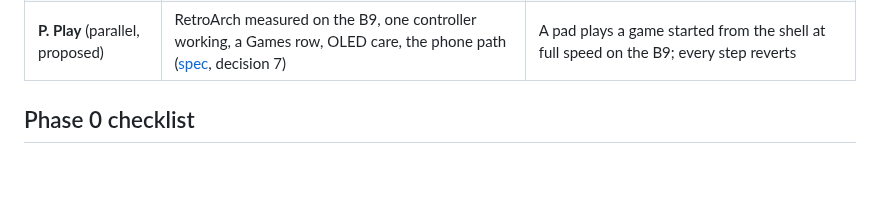
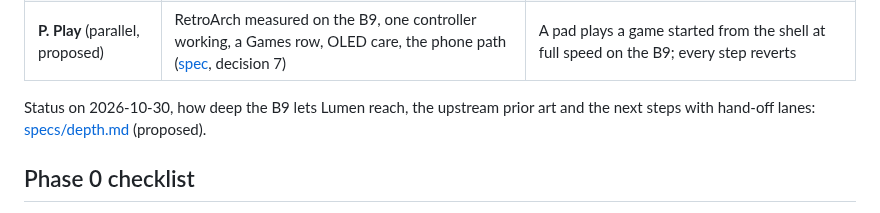
Before and after one commit to SunnySide007/lumen-webos, a Markdown page: docs/roadmap.md, the part around the change. Rendered like a GitHub page; blank space fills up the shorter version.

```diff
--- a/docs/roadmap.md
+++ b/docs/roadmap.md
@@ -13,6 +13,10 @@ from what it measured.
 | **4. Polish** | Top Shelf hero, glass dock, parallax icons, Control Center, app editing, more loops, Dolby Vision | The reference screens pass the owner's review on the TV, and the frame budget holds with each feature on screen ([look and feel](specs/look-and-feel.md)); toggles match LG Settings |
 | **5. Release** | CI-built IPKs, docs, screenshots, Homebrew Channel submission; upstream pull requests (B9 profile and HDR saver to Glasshouse, deep links to plx-native) | A clean install on a freshly reset set, following only the docs |
 | **P. Play** (parallel, proposed) | RetroArch measured on the B9, one controller working, a Games row, OLED care, the phone path ([spec](specs/play.md), decision 7) | A pad plays a game started from the shell at full speed on the B9; every step reverts |
+
+Status on 2026-10-30, how deep the B9 lets Lumen reach, the upstream prior
+art and the next steps with hand-off lanes: [specs/depth.md](specs/depth.md)
+(proposed).
 
 ## Phase 0 checklist
 
```
Also changed, not shown: docs/specs/depth.md (added, +151 -0 lines).
